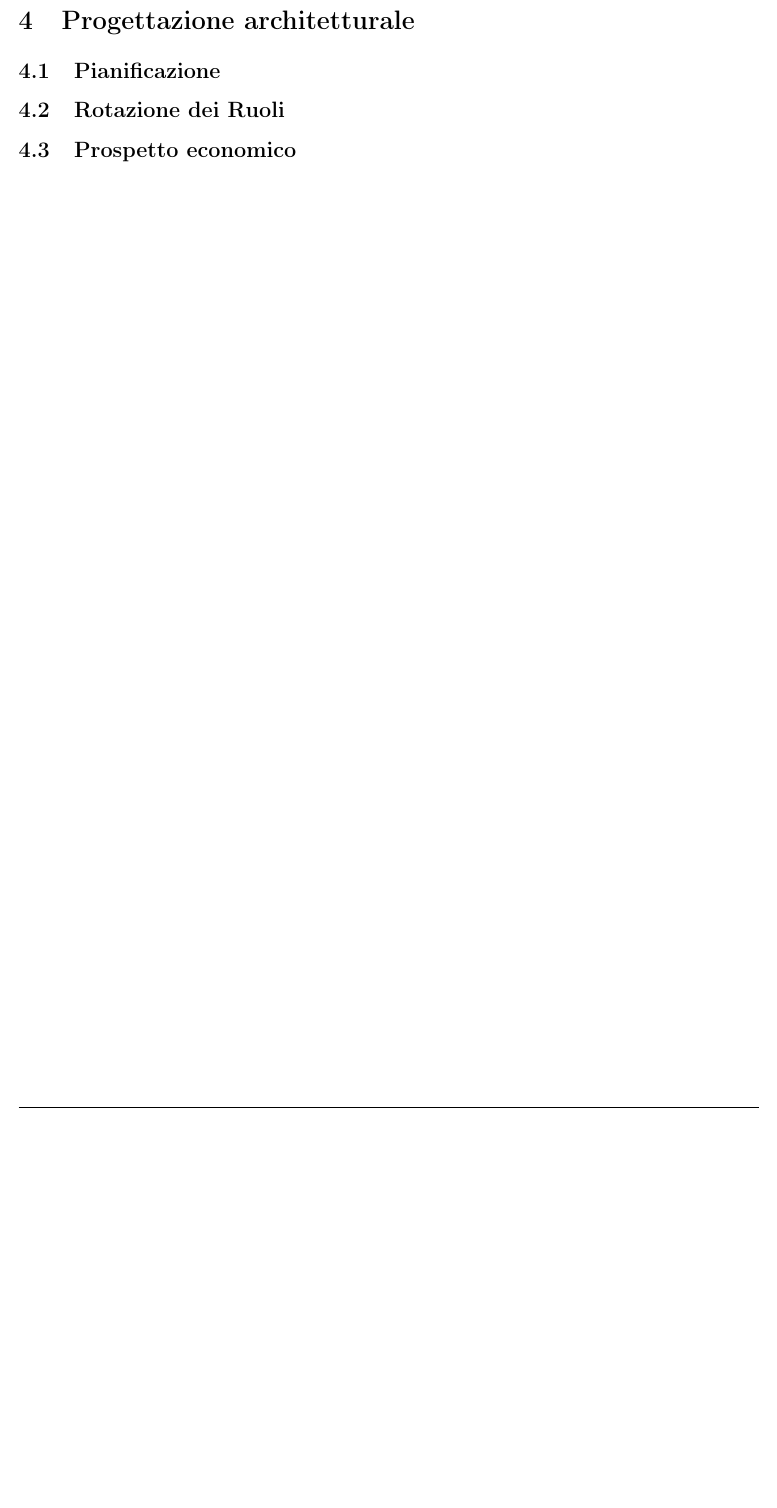
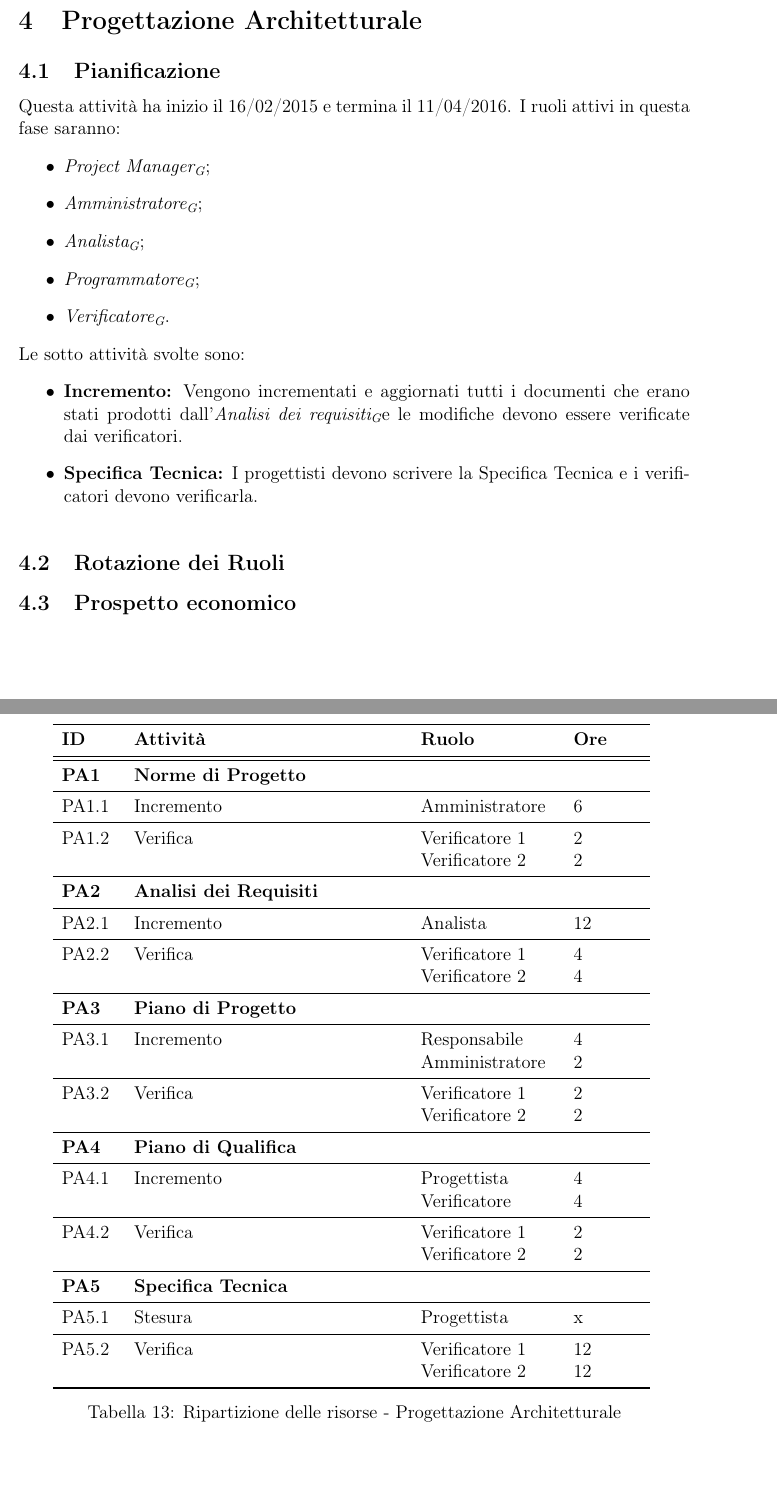
Before and after one commit to waltersandon/starware.swe15, a LaTeX document (doc/1_RR/esterni/PianoDiProgetto/PianoDiProgetto.tex): part of page 16 of 21 before the commit and two parts of pages 16 and 17 of 22 after it, the two joined at a grey line, cut so that both start at the same text, the shorter picture padded with empty space. Compiled offline with pdfLaTeX.

Commit message:
Aggiunta pianificazione Progettazione Architetturale
Tra l'altro non so perché la tabella la mette dopo il 4.2 e 4.3 quando
in realtà nel file .tex è prima.

```diff
--- a/doc/1_RR/esterni/PianoDiProgetto/PianoDiProgetto.tex
+++ b/doc/1_RR/esterni/PianoDiProgetto/PianoDiProgetto.tex
@@ -486,9 +486,65 @@ Verificatore & 36 & 15 & 540\\
 \end{center}
 
 \newpage
-\section{Progettazione architetturale} %dal 16/02/16 al 11/04/16 => 40 ore di lavoro a testa
+\section{Progettazione Architetturale} %dal 16/02/16 al 11/04/16 => 40 ore di lavoro a testa
 
 \subsection{Pianificazione}
+
+Questa attività ha inizio il 16/02/2015 e termina il 11/04/2016. I ruoli attivi in questa fase saranno:
+\begin{itemize}
+	\item \PM;
+	\item \AM;
+	\item \AN;
+    \item \PR;
+    \item \VR.
+\end{itemize}
+Le sotto attività svolte sono:
+\begin{itemize}
+	\item \textbf{Incremento:} Vengono incrementati e aggiornati tutti i documenti che erano stati prodotti dall'\AdR e le modifiche devono essere verificate dai verificatori.
+    \item \textbf{Specifica Tecnica:} I progettisti devono scrivere la Specifica Tecnica e i verificatori devono verificarla.
+\end{itemize}
+
+\begin{table}
+\begin{center}
+\begin{tabular}{p{0.08\textwidth} p{0.4\textwidth} p{0.2\textwidth} p{0.1\textwidth}}
+\toprule
+\textbf{ID}	&	\textbf{Attività}	&	\textbf{Ruolo}	&	\textbf{Ore}\\
+\midrule
+\midrule
+\textbf{PA1} & \textbf{Norme di Progetto} &  &  \\
+\midrule
+PA1.1 & Incremento & Amministratore & 6 \\
+\midrule
+PA1.2 & Verifica & Verificatore 1 \newline Verificatore 2 & 2 \newline 2 \\
+\midrule
+\textbf{PA2} & \textbf{Analisi dei Requisiti} & &  \\
+\midrule
+PA2.1 & Incremento & Analista & 12 \\
+\midrule
+PA2.2 & Verifica & Verificatore 1 \newline Verificatore 2 & 4 \newline 4 \\
+\midrule
+\textbf{PA3} & \textbf{Piano di Progetto} & &  \\
+\midrule
+PA3.1 & Incremento & Responsabile \newline Amministratore & 4 \newline 2 \\
+\midrule
+PA3.2 & Verifica & Verificatore 1 \newline Verificatore 2 & 2 \newline 2 \\
+\midrule
+\textbf{PA4} & \textbf{Piano di Qualifica} & & \\
+\midrule
+PA4.1 & Incremento & Progettista \newline Verificatore & 4 \newline 4 \\
+\midrule
+PA4.2 & Verifica & Verificatore 1 \newline Verificatore 2 & 2 \newline 2 \\
+\midrule
+\textbf{PA5} & \textbf{Specifica Tecnica} & & \\
+\midrule
+PA5.1 & Stesura & Progettista & x \\
+\midrule
+PA5.2 & Verifica & Verificatore 1 \newline Verificatore 2 & 12 \newline 12 \\
+\bottomrule
+\end{tabular}
+\caption{Ripartizione delle risorse - Progettazione Architetturale}
+\end{center}
+\end{table}
 
 \subsection{Rotazione dei Ruoli}
 
```
Also changed, not shown: doc/1_RR/esterni/PianoDiProgetto/PianoDiProgetto.tex (2 more changed lines).
